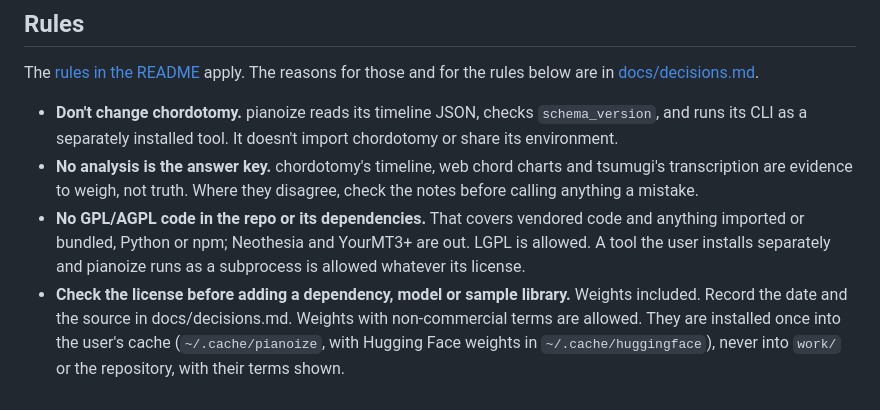
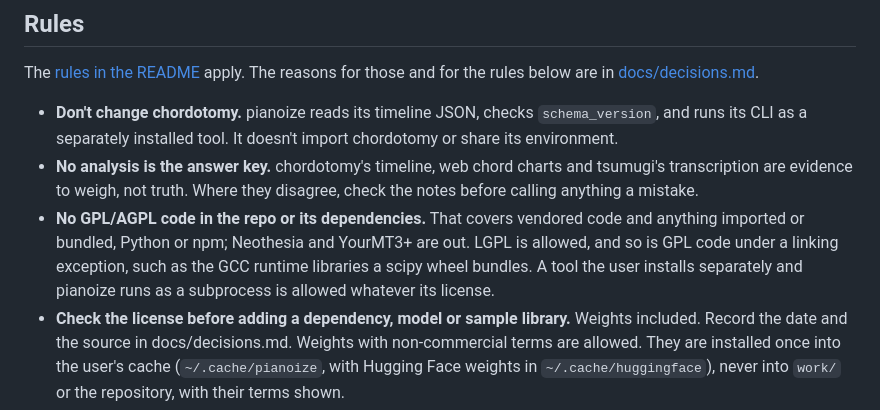
Before and after one commit to zeikar/pianoize, a Markdown page: CLAUDE.md, the part around the change. Drawn GitHub-style.

Commit message:
docs: GPL code under a linking exception is allowed; an older directory's stem table is measured

```diff
--- a/CLAUDE.md
+++ b/CLAUDE.md
@@ -20,7 +20,7 @@ The [rules in the README](README.md#rules) apply. The reasons for those and for
 
 - **Don't change chordotomy.** pianoize reads its timeline JSON, checks `schema_version`, and runs its CLI as a separately installed tool. It doesn't import chordotomy or share its environment.
 - **No analysis is the answer key.** chordotomy's timeline, web chord charts and tsumugi's transcription are evidence to weigh, not truth. Where they disagree, check the notes before calling anything a mistake.
-- **No GPL/AGPL code in the repo or its dependencies.** That covers vendored code and anything imported or bundled, Python or npm; Neothesia and YourMT3+ are out. LGPL is allowed. A tool the user installs separately and pianoize runs as a subprocess is allowed whatever its license.
+- **No GPL/AGPL code in the repo or its dependencies.** That covers vendored code and anything imported or bundled, Python or npm; Neothesia and YourMT3+ are out. LGPL is allowed, and so is GPL code under a linking exception, such as the GCC runtime libraries a scipy wheel bundles. A tool the user installs separately and pianoize runs as a subprocess is allowed whatever its license.
 - **Check the license before adding a dependency, model or sample library.** Weights included. Record the date and the source in docs/decisions.md. Weights with non-commercial terms are allowed. They are installed once into the user's cache (`~/.cache/pianoize`, with Hugging Face weights in `~/.cache/huggingface`), never into `work/` or the repository, with their terms shown.
 - **docs/decisions.md holds the decisions in force, each with its reason.** When a decision changes, edit its entry in place rather than adding a dated section; git keeps the history. Run logs, results tables and measurements don't go there, beyond the one line a decision's reason may need.
 - **The CLI never calls an LLM.** An agent session writes the correction spec or the score into `work/`. Code validates it and applies it to the cover, or builds it into MIDI, deterministically: the same inputs give byte-identical output.
```
Also changed, not shown: docs/preparing.md (+1 -1 lines).
